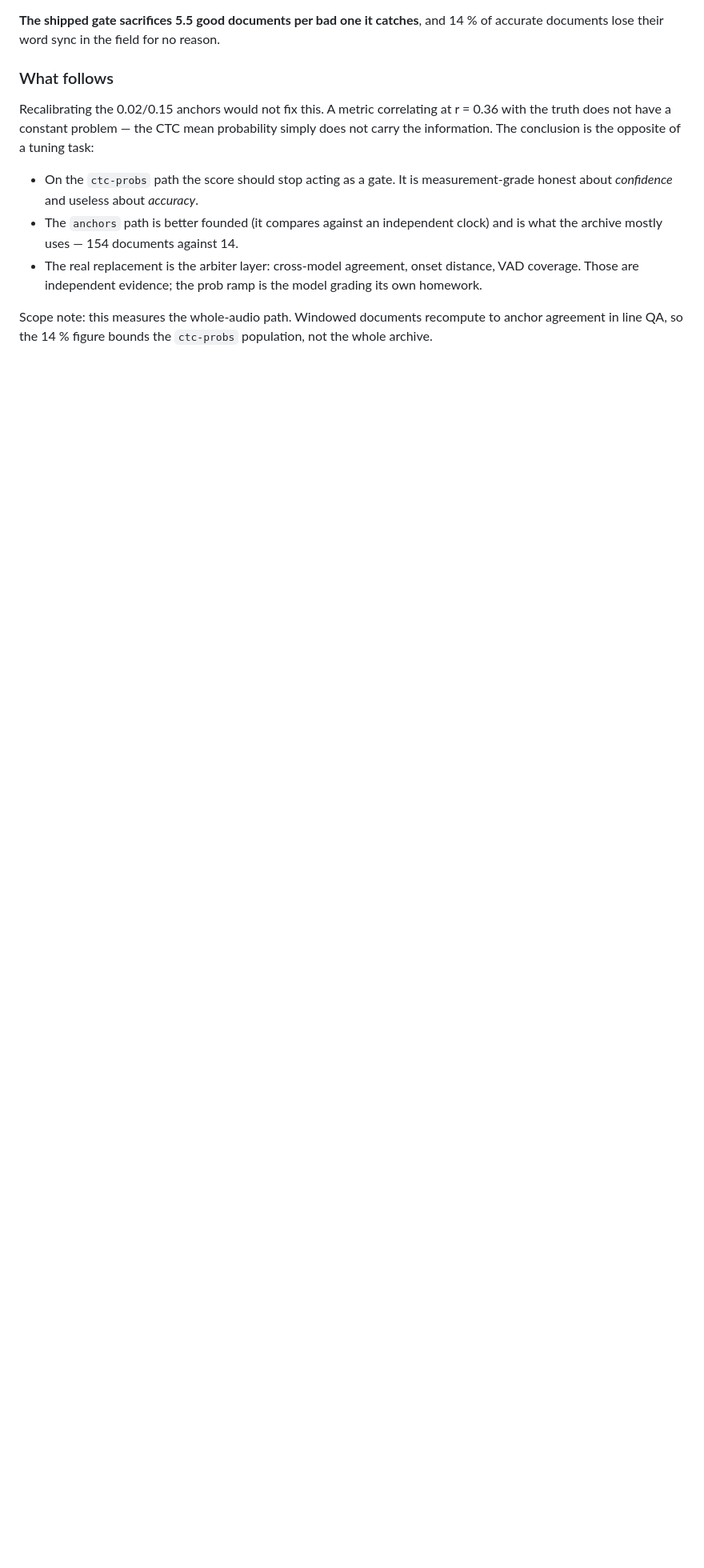
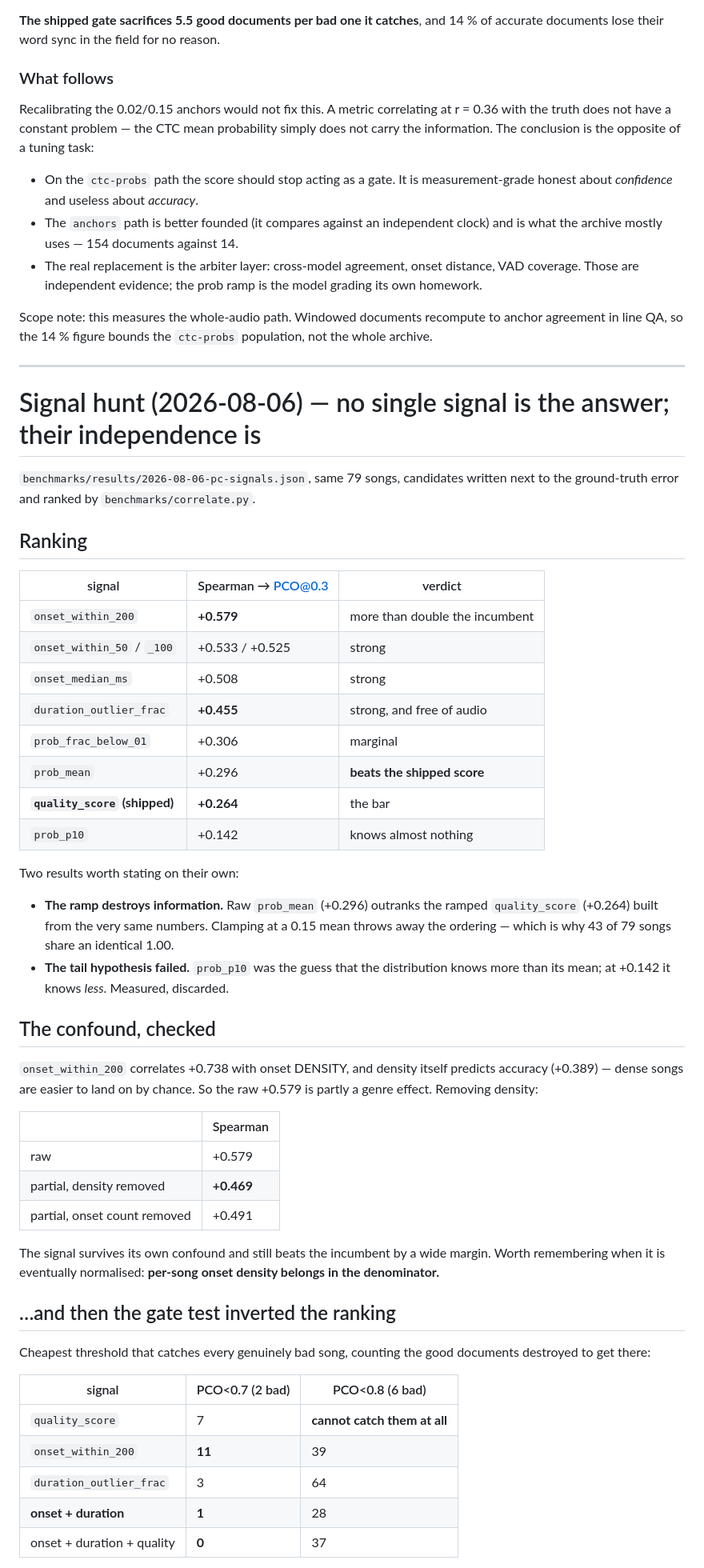
Before and after one commit to csermet/kashi, a Markdown page: docs/research/hizalama-zinciri-durum-2026-08.md, the part around one of its changes. Shown at 80% size. Rendered like a GitHub page; blank space fills up the shorter version.

```diff
--- a/docs/research/hizalama-zinciri-durum-2026-08.md
+++ b/docs/research/hizalama-zinciri-durum-2026-08.md
@@ -403,3 +403,63 @@ opposite of a tuning task:
 Scope note: this measures the whole-audio path. Windowed documents recompute
 to anchor agreement in line QA, so the 14 % figure bounds the `ctc-probs`
 population, not the whole archive.
+
+---
+
+# Signal hunt (2026-08-06) — no single signal is the answer; their independence is
+
+`benchmarks/results/2026-08-06-pc-signals.json`, same 79 songs, candidates
+written next to the ground-truth error and ranked by `benchmarks/correlate.py`.
+
+## Ranking
+
+| signal | Spearman → PCO@0.3 | verdict |
+|---|---|---|
+| `onset_within_200` | **+0.579** | more than double the incumbent |
+| `onset_within_50` / `_100` | +0.533 / +0.525 | strong |
+| `onset_median_ms` | +0.508 | strong |
+| `duration_outlier_frac` | **+0.455** | strong, and free of audio |
+| `prob_frac_below_01` | +0.306 | marginal |
+| `prob_mean` | +0.296 | **beats the shipped score** |
+| **`quality_score` (shipped)** | **+0.264** | the bar |
+| `prob_p10` | +0.142 | knows almost nothing |
+
+Two results worth stating on their own:
+
+- **The ramp destroys information.** Raw `prob_mean` (+0.296) outranks the
+  ramped `quality_score` (+0.264) built from the very same numbers. Clamping
+  at a 0.15 mean throws away the ordering — which is why 43 of 79 songs share
+  an identical 1.00.
+- **The tail hypothesis failed.** `prob_p10` was the guess that the
+  distribution knows more than its mean; at +0.142 it knows *less*. Measured,
+  discarded.
+
+## The confound, checked
+
+`onset_within_200` correlates +0.738 with onset DENSITY, and density itself
+predicts accuracy (+0.389) — dense songs are easier to land on by chance. So
+the raw +0.579 is partly a genre effect. Removing density:
+
+| | Spearman |
+|---|---|
+| raw | +0.579 |
+| partial, density removed | **+0.469** |
+| partial, onset count removed | +0.491 |
+
+The signal survives its own confound and still beats the incumbent by a wide
+margin. Worth remembering when it is eventually normalised: **per-song onset
+density belongs in the denominator.**
+
+## …and then the gate test inverted the ranking
+
+Cheapest threshold that catches every genuinely bad song, counting the good
+documents destroyed to get there:
+
+| signal | PCO<0.7 (2 bad) | PCO<0.8 (6 bad) |
+|---|---|---|
+| `quality_score` | 7 | **cannot catch them at all** |
+| `onset_within_200` | **11** | 39 |
+| `duration_outlier_frac` | 3 | 64 |
+| **onset + duration** | **1** | 28 |
+| onset + duration + quality | **0** | 37 |
+
```
Also changed, not shown: other parts of docs/research/hizalama-zinciri-durum-2026-08.md (+39 -0 lines).
